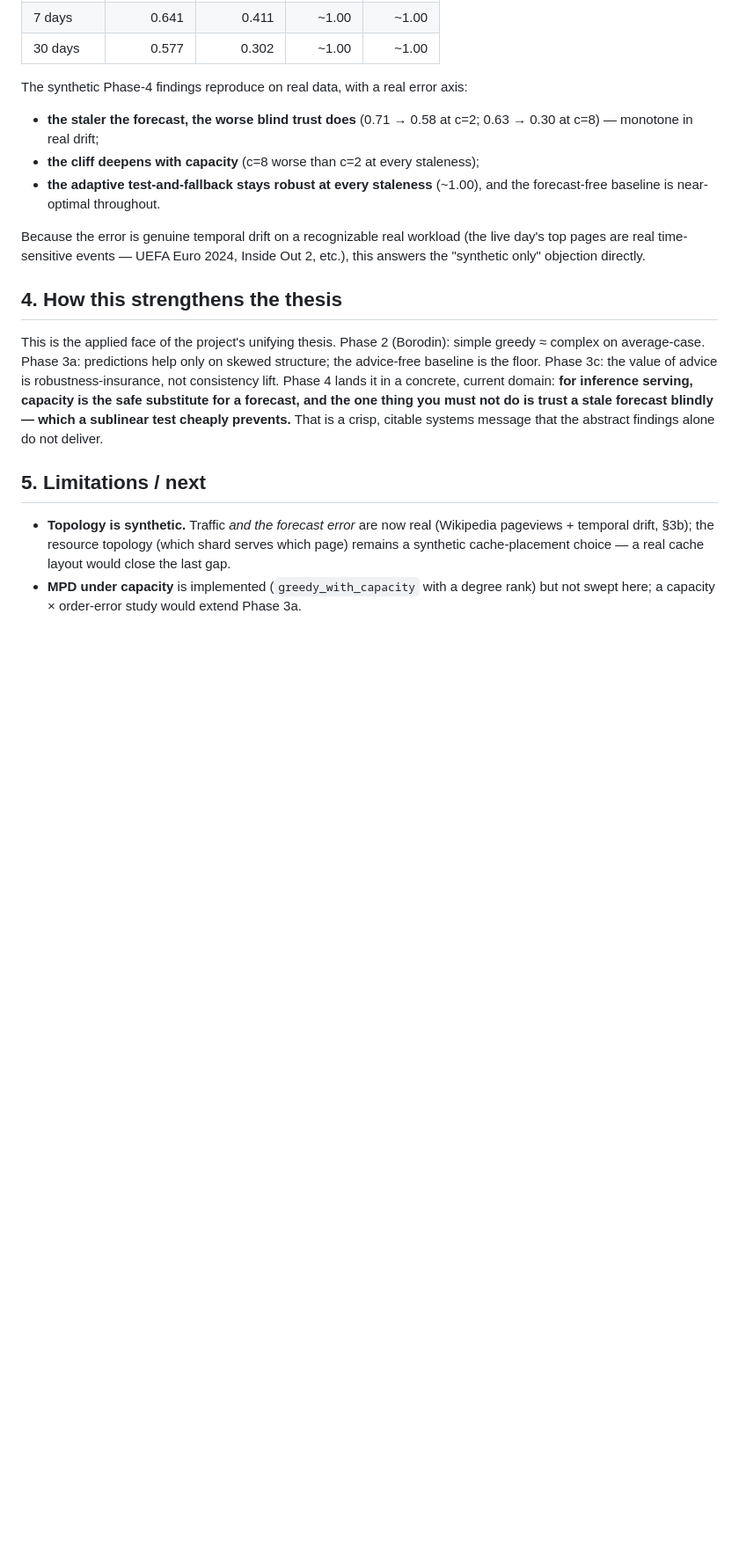
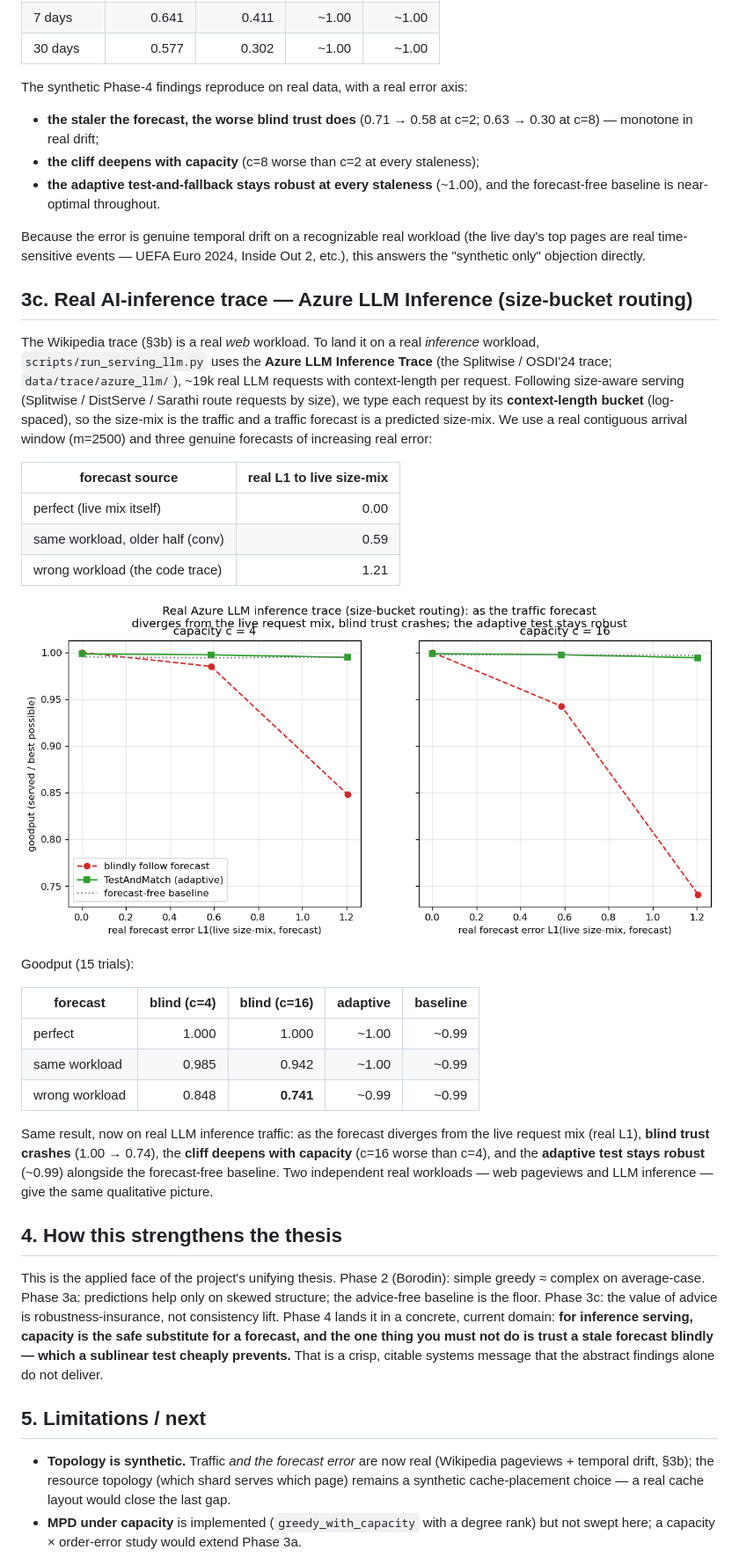
Before and after one commit to bruce5800/Postgraduate-Project, a Markdown page: docs/PHASE4_SERVING_REPORT.md, the part around the change printed below. Shown: that part at 88% size. Drawn GitHub-style; pictures changed too: results/serving_llm.png (added); blank space fills up the shorter version.

```diff
--- a/docs/PHASE4_SERVING_REPORT.md
+++ b/docs/PHASE4_SERVING_REPORT.md
@@ -122,6 +122,39 @@ Because the error is genuine temporal drift on a recognizable real workload (the
 live day's top pages are real time-sensitive events — UEFA Euro 2024, Inside Out
 2, etc.), this answers the "synthetic only" objection directly.
 
+## 3c. Real AI-inference trace — Azure LLM Inference (size-bucket routing)
+
+The Wikipedia trace (§3b) is a real *web* workload. To land it on a real
+*inference* workload, `scripts/run_serving_llm.py` uses the **Azure LLM Inference
+Trace** (the Splitwise / OSDI'24 trace; `data/trace/azure_llm/`), ~19k real LLM
+requests with context-length per request. Following size-aware serving (Splitwise
+/ DistServe / Sarathi route requests by size), we type each request by its
+**context-length bucket** (log-spaced), so the size-mix is the traffic and a
+traffic forecast is a predicted size-mix. We use a real contiguous arrival window
+(m=2500) and three genuine forecasts of increasing real error:
+
+| forecast source | real L1 to live size-mix |
+|---|---:|
+| perfect (live mix itself) | 0.00 |
+| same workload, older half (conv) | 0.59 |
+| wrong workload (the code trace) | 1.21 |
+
+![serving LLM trace](../results/serving_llm.png)
+
+Goodput (15 trials):
+
+| forecast | blind (c=4) | blind (c=16) | adaptive | baseline |
+|---|---:|---:|---:|---:|
+| perfect | 1.000 | 1.000 | ~1.00 | ~0.99 |
+| same workload | 0.985 | 0.942 | ~1.00 | ~0.99 |
+| wrong workload | 0.848 | **0.741** | ~0.99 | ~0.99 |
+
+Same result, now on real LLM inference traffic: as the forecast diverges from the
+live request mix (real L1), **blind trust crashes** (1.00 → 0.74), the **cliff
+deepens with capacity** (c=16 worse than c=4), and the **adaptive test stays
+robust** (~0.99) alongside the forecast-free baseline. Two independent real
+workloads — web pageviews and LLM inference — give the same qualitative picture.
+
 ## 4. How this strengthens the thesis
 
 This is the applied face of the project's unifying thesis. Phase 2 (Borodin):
```
Also changed, not shown: other parts of docs/PHASE4_SERVING_REPORT.md (+5 -4 lines), README.md (+1 -1 lines), 4 other files.
